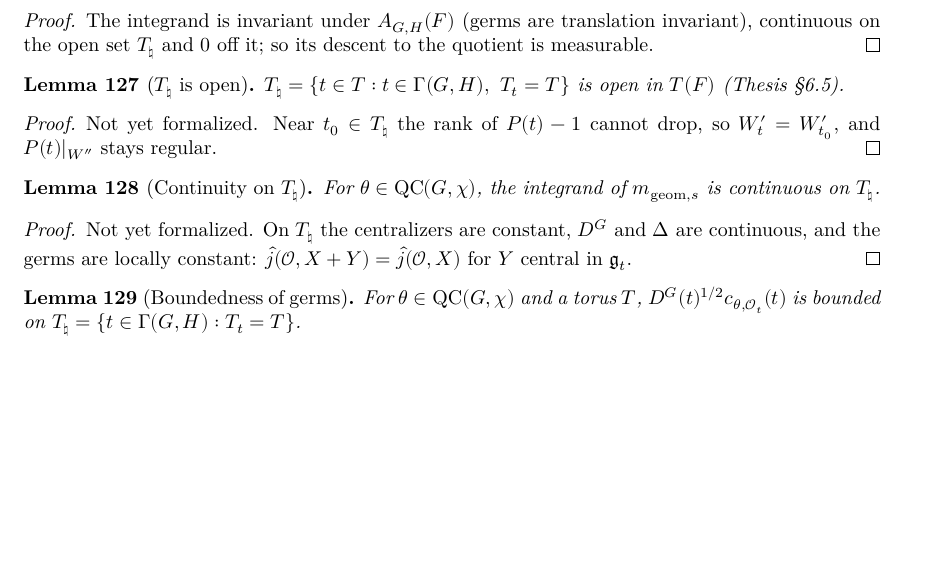
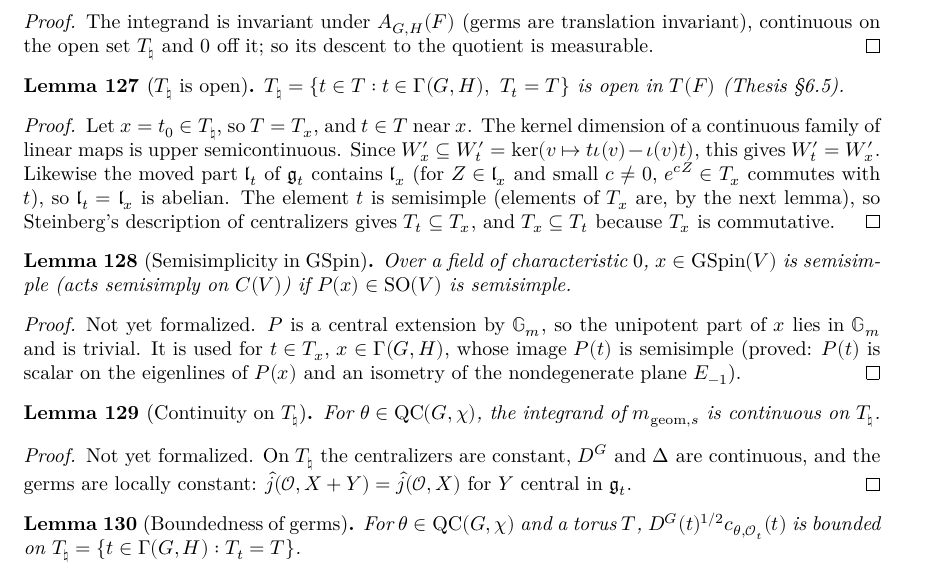
Before and after one commit to SamPease/GSpinGGP, a LaTeX thesis (blueprint/src/print.tex, which reads blueprint/src/chapters/mgeom.tex): part of page 24 of 32, cut so that both start at the same text, the shorter picture padded with empty space. Compiled offline with XeLaTeX.

Commit message:
Elements of a torus T_x have semisimple image in SO(W); isOpen_torusNat now rests only on the converse of isSemisimple_specP_of_isSS
Add GGP/IsometrySemisimple (isometries commuting with a regular semisimple isometry are semisimple) and the blueprint node for the remaining step.

```diff
--- a/blueprint/src/chapters/mgeom.tex
+++ b/blueprint/src/chapters/mgeom.tex
@@ -25,7 +25,20 @@ The integrand is invariant under $A_{G,H}(F)$ (germs are translation invariant),
 $T_\natural=\{t\in T: t\in\Gamma(G,H),\ T_t=T\}$ is open in $T(F)$ (Thesis \S6.5).
 \end{lemma}
 \begin{proof}
-Not yet formalized. Near $t_0\in T_\natural$ the rank of $P(t)-1$ cannot drop, so $W'_t=W'_{t_0}$, and $P(t)|_{W''}$ stays regular.
+\leanok
+\uses{InnerTwist, gspin, isSS_of_isSemisimple_specP_baseChange, lieAbelian_specP_baseChange}
+Let $x=t_0\in T_\natural$, so $T=T_x$, and $t\in T$ near $x$. The kernel dimension of a continuous family of linear maps is upper semicontinuous. Since $W'_x\subseteq W'_t=\ker(v\mapsto t\iota(v)-\iota(v)t)$, this gives $W'_t=W'_x$. Likewise the moved part $\mathfrak l_t$ of $\mathfrak g_t$ contains $\mathfrak l_x$ (for $Z\in\mathfrak l_x$ and small $c\neq0$, $e^{cZ}\in T_x$ commutes with $t$), so $\mathfrak l_t=\mathfrak l_x$ is abelian. The element $t$ is semisimple (elements of $T_x$ are, by the next lemma), so Steinberg's description of centralizers gives $T_t\subseteq T_x$, and $T_x\subseteq T_t$ because $T_x$ is commutative.
+\end{proof}
+
+\begin{lemma}[Semisimplicity in $\mathrm{GSpin}$]
+\label{isSS_of_isSemisimple_specP_baseChange}
+\lean{GSpinGGP.isSS_of_isSemisimple_specP_baseChange}
+\leanok
+\uses{GSpin}
+Over a field of characteristic $0$, $x\in\mathrm{GSpin}(V)$ is semisimple (acts semisimply on $C(V)$) if $P(x)\in\mathrm{SO}(V)$ is semisimple.
+\end{lemma}
+\begin{proof}
+Not yet formalized. $P$ is a central extension by $\mathbb G_m$, so the unipotent part of $x$ lies in $\mathbb G_m$ and is trivial. It is used for $t\in T_x$, $x\in\Gamma(G,H)$, whose image $P(t)$ is semisimple (proved: $P(t)$ is scalar on the eigenlines of $P(x)$ and an isometry of the nondegenerate plane $E_{-1}$).
 \end{proof}
 
 \begin{lemma}[Continuity on $T_\natural$]
```
Also changed, not shown: blueprint/src/chapters/proofmain.tex (+2 -3 lines), 4 other files.
